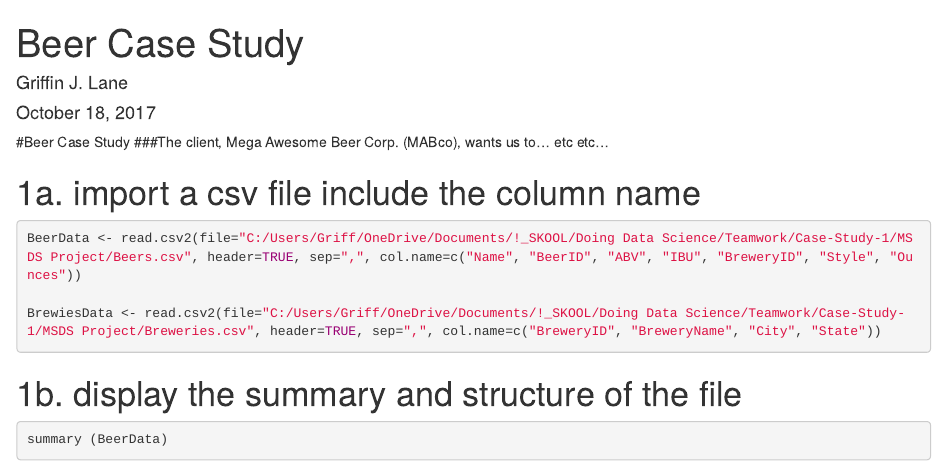
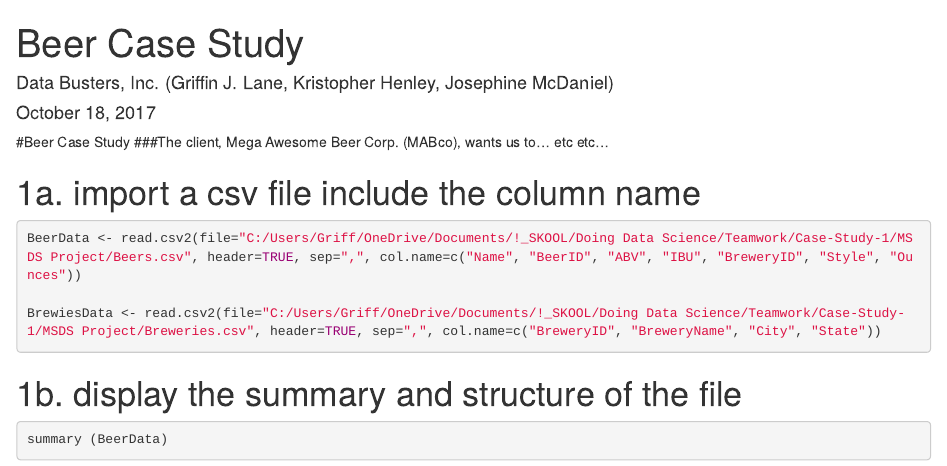
Before and after one commit to kristopher33/DataBustersCaseStudy, an R Markdown document (Case Study 1.Rmd): the page in a window 1100 px wide, from its top. Rendered offline with R 4.5, knitr and Pandoc, with nearby package versions.

Commit message:
Update Case Study 1.Rmd
Author update.

```diff
--- a/Case Study 1.Rmd
+++ b/Case Study 1.Rmd
@@ -1,6 +1,6 @@
 ---
 title: "Beer Case Study"
-author: "Griffin J. Lane"
+author: "Data Busters, Inc. (Griffin J. Lane, Kristopher Henley, Josephine McDaniel)"
 date: "October 18, 2017"
 output: html_document
 ---
```
